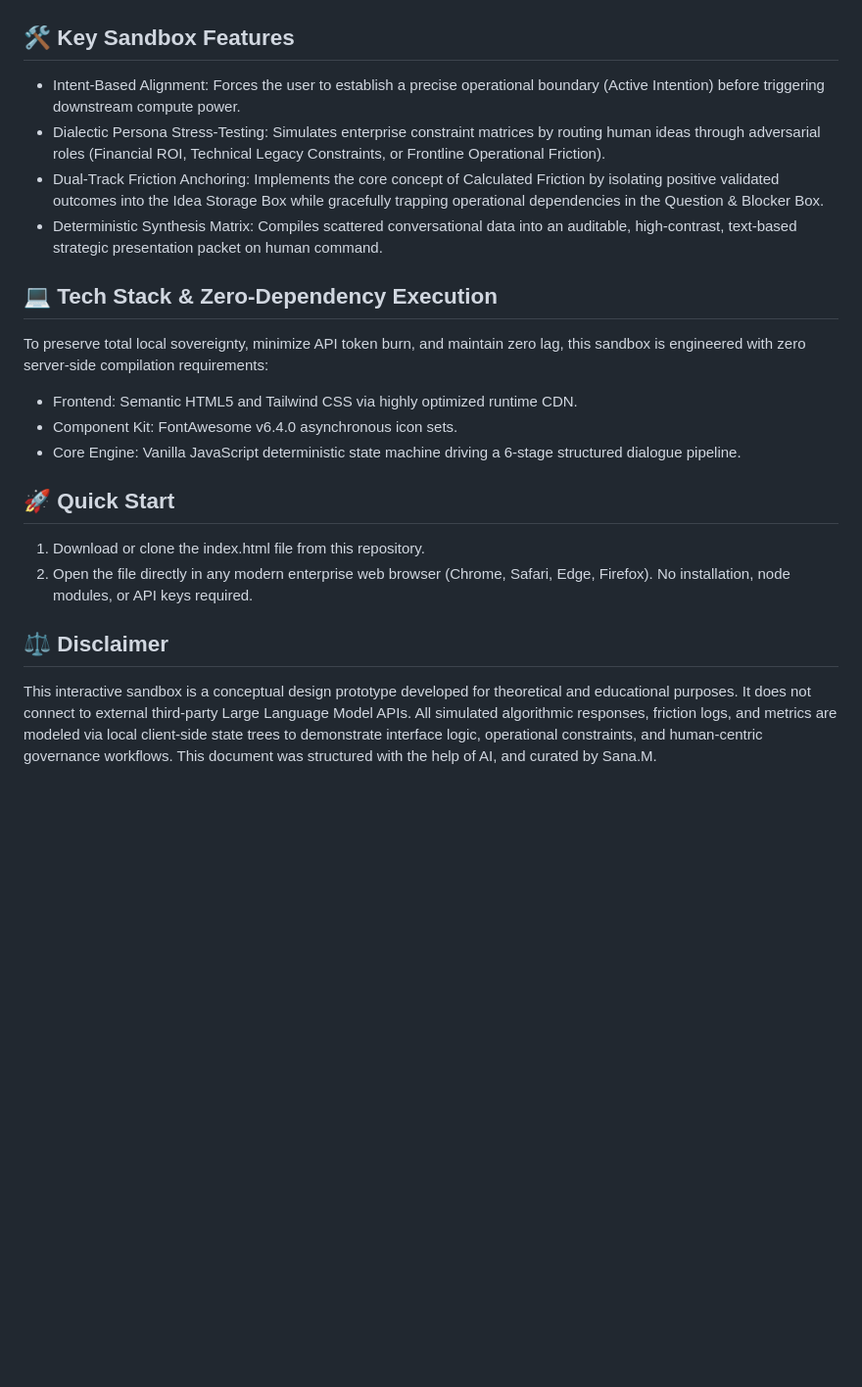
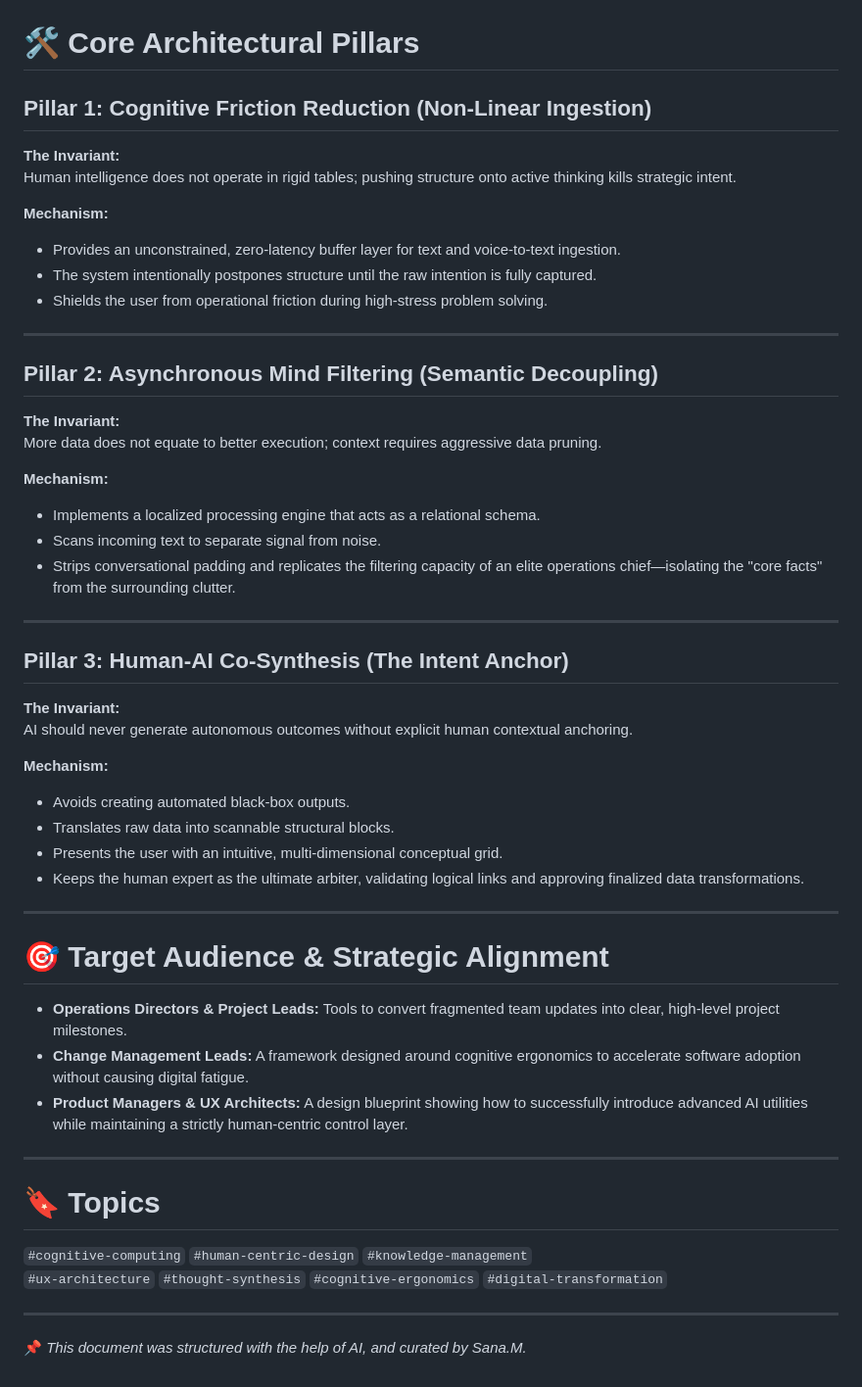
Before and after one commit to 26200602/-thought-synthesis-app, a Markdown page: README.md, the part around one of its changes. Shown at 98% size. GitHub-like rendering; blank space fills up the shorter version.

````diff
--- a/README.md
+++ b/README.md
@@ -29,21 +36,53 @@ graph TD
 
 ```
-## 🛠️ Key Sandbox Features
-- Intent-Based Alignment: Forces the user to establish a precise operational boundary (Active Intention) before triggering downstream compute power.
-- Dialectic Persona Stress-Testing: Simulates enterprise constraint matrices by routing human ideas through adversarial roles (Financial ROI, Technical Legacy Constraints, or Frontline Operational Friction).
-- Dual-Track Friction Anchoring: Implements the core concept of Calculated Friction by isolating positive validated outcomes into the Idea Storage Box while gracefully trapping operational dependencies in the Question & Blocker Box.
--  Deterministic Synthesis Matrix: Compiles scattered conversational data into an auditable, high-contrast, text-based strategic presentation packet on human command.
 
-## 💻 Tech Stack & Zero-Dependency Execution
-To preserve total local sovereignty, minimize API token burn, and maintain zero lag, this sandbox is engineered with zero server-side compilation requirements:
-- Frontend: Semantic HTML5 and Tailwind CSS via highly optimized runtime CDN.
-- Component Kit: FontAwesome v6.4.0 asynchronous icon sets.
-- Core Engine: Vanilla JavaScript deterministic state machine driving a 6-stage structured dialogue pipeline.
+# 🛠️ Core Architectural Pillars
 
-## 🚀 Quick Start
-1. Download or clone the index.html file from this repository.
-2. Open the file directly in any modern enterprise web browser (Chrome, Safari, Edge, Firefox). No installation, node modules, or API keys required.
+## Pillar 1: Cognitive Friction Reduction (Non-Linear Ingestion)
+**The Invariant:**
+Human intelligence does not operate in rigid tables; pushing structure onto active thinking kills strategic intent.
 
-## ⚖️ Disclaimer
-This interactive sandbox is a conceptual design prototype developed for theoretical and educational purposes. It does not connect to external third-party Large Language Model APIs. All simulated algorithmic responses, friction logs, and metrics are modeled via local client-side state trees to demonstrate interface logic, operational constraints, and human-centric governance workflows.
-This document was structured with the help of AI, and curated by Sana.M.
+**Mechanism:**
+- Provides an unconstrained, zero-latency buffer layer for text and voice-to-text ingestion.
+- The system intentionally postpones structure until the raw intention is fully captured.
+- Shields the user from operational friction during high-stress problem solving.
+
+---
+
+## Pillar 2: Asynchronous Mind Filtering (Semantic Decoupling)
+**The Invariant:**
+More data does not equate to better execution; context requires aggressive data pruning.
+
+**Mechanism:**
+- Implements a localized processing engine that acts as a relational schema.
+- Scans incoming text to separate signal from noise.
+- Strips conversational padding and replicates the filtering capacity of an elite operations chief—isolating the "core facts" from the surrounding clutter.
+
+---
+
+## Pillar 3: Human-AI Co-Synthesis (The Intent Anchor)
+**The Invariant:**
+AI should never generate autonomous outcomes without explicit human contextual anchoring.
+
+**Mechanism:**
+- Avoids creating automated black-box outputs.
+- Translates raw data into scannable structural blocks.
+- Presents the user with an intuitive, multi-dimensional conceptual grid.
+- Keeps the human expert as the ultimate arbiter, validating logical links and approving finalized data transformations.
+
+---
+
+# 🎯 Target Audience & Strategic Alignment
+- **Operations Directors & Project Leads:** Tools to convert fragmented team updates into clear, high-level project milestones.
+- **Change Management Leads:** A framework designed around cognitive ergonomics to accelerate software adoption without causing digital fatigue.
+- **Product Managers & UX Architects:** A design blueprint showing how to successfully introduce advanced AI utilities while maintaining a strictly human-centric control layer.
+
+---
+
+# 🔖 Topics
+`#cognitive-computing` `#human-centric-design` `#knowledge-management`
+`#ux-architecture` `#thought-synthesis` `#cognitive-ergonomics` `#digital-transformation`
+
+---
+
+📌 *This document was structured with the help of AI, and curated by Sana.M.*
````
Also changed, not shown: other parts of README.md (+24 -17 lines).
